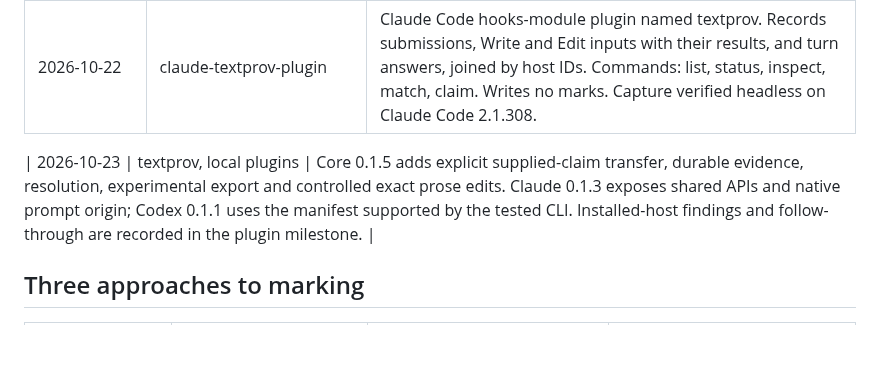
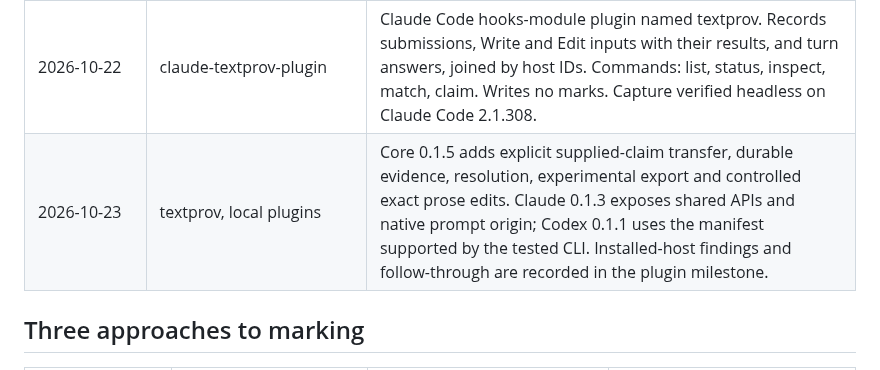
Before and after one commit to textprov/textprov, a Markdown page: docs/development/implementation-history.md, the part around the change. GitHub-like rendering; blank space fills up the shorter version.

Commit message:
docs: keep the local plugin timeline in the history table

```diff
--- a/docs/development/implementation-history.md
+++ b/docs/development/implementation-history.md
@@ -17,8 +17,8 @@ c󠄁l󠄁a󠄁u󠄁d󠄁e󠄁-󠄁t󠄁e󠄁x󠄁t󠄁p󠄁r󠄁o󠄁v󠄁-󠄁
 | 2󠄁0󠄁2󠄁6󠄁-󠄁1󠄁0󠄁-󠄁2󠄁0󠄁 t󠄁o󠄁 2󠄁0󠄁2󠄁6󠄁-󠄁1󠄁0󠄁-󠄁2󠄁2󠄁 | d󠄁o󠄁c󠄁s󠄁.󠄁o󠄁n󠄁e󠄁t󠄁i󠄁m󠄁e󠄁s󠄁e󠄁c󠄁r󠄁e󠄁t󠄁.󠄁c󠄁o󠄁m󠄁 | C󠄁o󠄁r󠄁e󠄁 a󠄁n󠄁d󠄁 d󠄁e󠄁c󠄁o󠄁d󠄁e󠄁r󠄁 v󠄁e󠄁n󠄁d󠄁o󠄁r󠄁e󠄁d󠄁 a󠄁t󠄁 0󠄁a󠄁f󠄁d󠄁4󠄁3󠄁e󠄁.󠄁 t󠄁o󠄁o󠄁l󠄁s󠄁/󠄁d󠄁o󠄁g󠄁f󠄁o󠄁o󠄁d󠄁.󠄁p󠄁y󠄁 a󠄁d󠄁a󠄁p󠄁t󠄁e󠄁d󠄁 f󠄁r󠄁o󠄁m󠄁 t󠄁h󠄁e󠄁 5󠄁3󠄁2󠄁a󠄁8󠄁7󠄁7󠄁 s󠄁n󠄁a󠄁p󠄁s󠄁h󠄁o󠄁t󠄁.󠄁 A󠄁g󠄁e󠄁n󠄁t󠄁s󠄁 m󠄁a󠄁r󠄁k󠄁 t󠄁h󠄁e󠄁i󠄁r󠄁 o󠄁w󠄁n󠄁 e󠄁d󠄁i󠄁t󠄁s󠄁 b󠄁y󠄁 c󠄁o󠄁m󠄁m󠄁a󠄁n󠄁d󠄁 (󠄁e󠄁d󠄁i󠄁t󠄁 a󠄁n󠄁d󠄁 c󠄁r󠄁e󠄁a󠄁t󠄁e󠄁 w󠄁i󠄁t󠄁h󠄁 s󠄁t󠄁a󠄁t󠄁e󠄁 a󠄁i󠄁)󠄁;󠄁 t󠄁h󠄁e󠄁 s󠄁t󠄁r󠄁i󠄁c󠄁t󠄁 c󠄁h󠄁e󠄁c󠄁k󠄁 i󠄁s󠄁 t󠄁h󠄁e󠄁 a󠄁g󠄁e󠄁n󠄁t󠄁'󠄁s󠄁 c󠄁o󠄁m󠄁p󠄁l󠄁e󠄁t󠄁i󠄁o󠄁n󠄁 g󠄁a󠄁t󠄁e󠄁 a󠄁n󠄁d󠄁 C󠄁I󠄁 r󠄁u󠄁n󠄁s󠄁 t󠄁h󠄁e󠄁 p󠄁r󠄁e󠄁s󠄁e󠄁r󠄁v󠄁e󠄁-󠄁o󠄁n󠄁l󠄁y󠄁 c󠄁h󠄁e󠄁c󠄁k󠄁 a󠄁g󠄁a󠄁i󠄁n󠄁s󠄁t󠄁 t󠄁h󠄁e󠄁 m󠄁e󠄁r󠄁g󠄁e󠄁 b󠄁a󠄁s󠄁e󠄁.󠄁 A󠄁s󠄁t󠄁r󠄁o󠄁 r󠄁e󠄁n󠄁d󠄁e󠄁r󠄁s󠄁 A󠄁I󠄁 r󠄁u󠄁n󠄁s󠄁 a󠄁s󠄁 c󠄁l󠄁e󠄁a󠄁n󠄁 t󠄁e󠄁x󠄁t󠄁 b󠄁e󠄁h󠄁i󠄁n󠄁d󠄁 a󠄁 t󠄁o󠄁g󠄁g󠄁l󠄁e󠄁.󠄁 S󠄁t󠄁a󠄁r󠄁l󠄁i󠄁g󠄁h󠄁t󠄁 a󠄁s󠄁i󠄁d󠄁e󠄁 f󠄁e󠄁n󠄁c󠄁e󠄁s󠄁 t󠄁r󠄁e󠄁a󠄁t󠄁e󠄁d󠄁 a󠄁s󠄁 s󠄁y󠄁n󠄁t󠄁a󠄁x󠄁 (󠄁P󠄁R󠄁 #󠄁4󠄁6󠄁4󠄁)󠄁.󠄁 3󠄁2󠄁1󠄁 c󠄁o󠄁n󠄁t󠄁e󠄁n󠄁t󠄁 f󠄁i󠄁l󠄁e󠄁s󠄁 c󠄁a󠄁r󠄁r󠄁y󠄁 m󠄁a󠄁r󠄁k󠄁s󠄁.󠄁 |
 | 2󠄁0󠄁2󠄁6󠄁-󠄁1󠄁0󠄁-󠄁2󠄁2󠄁 | t󠄁e󠄁x󠄁t󠄁p󠄁r󠄁o󠄁v󠄁 (󠄁w󠄁i󠄁p󠄁/󠄁p󠄁l󠄁u󠄁g󠄁i󠄁n󠄁-󠄁p󠄁r󠄁o󠄁t󠄁o󠄁t󠄁y󠄁p󠄁e󠄁-󠄁d󠄁e󠄁s󠄁i󠄁g󠄁n󠄁)󠄁 | P󠄁l󠄁u󠄁g󠄁i󠄁n󠄁 p󠄁r󠄁o󠄁t󠄁o󠄁t󠄁y󠄁p󠄁e󠄁 d󠄁e󠄁s󠄁i󠄁g󠄁n󠄁.󠄁 S󠄁h󠄁a󠄁r󠄁e󠄁d󠄁 c󠄁o󠄁r󠄁e󠄁 t󠄁e󠄁x󠄁t󠄁p󠄁r󠄁o󠄁v󠄁.󠄁c󠄁h󠄁r󠄁o󠄁n󠄁i󠄁c󠄁l󠄁e󠄁:󠄁 o󠄁b󠄁s󠄁e󠄁r󠄁v󠄁e󠄁,󠄁 i󠄁n󠄁s󠄁p󠄁e󠄁c󠄁t󠄁,󠄁 m󠄁a󠄁t󠄁c󠄁h󠄁 a󠄁n󠄁d󠄁 c󠄁l󠄁a󠄁i󠄁m󠄁 o󠄁v󠄁e󠄁r󠄁 S󠄁Q󠄁L󠄁i󠄁t󠄁e󠄁.󠄁 R󠄁e󠄁n󠄁a󠄁m󠄁e󠄁d󠄁 f󠄁r󠄁o󠄁m󠄁 l󠄁e󠄁d󠄁g󠄁e󠄁r󠄁 t󠄁h󠄁e󠄁 s󠄁a󠄁m󠄁e󠄁 d󠄁a󠄁y󠄁.󠄁 |
 | 2󠄁0󠄁2󠄁6󠄁-󠄁1󠄁0󠄁-󠄁2󠄁2󠄁 | c󠄁l󠄁a󠄁u󠄁d󠄁e󠄁-󠄁t󠄁e󠄁x󠄁t󠄁p󠄁r󠄁o󠄁v󠄁-󠄁p󠄁l󠄁u󠄁g󠄁i󠄁n󠄁 | C󠄁l󠄁a󠄁u󠄁d󠄁e󠄁 C󠄁o󠄁d󠄁e󠄁 h󠄁o󠄁o󠄁k󠄁s󠄁-󠄁m󠄁o󠄁d󠄁u󠄁l󠄁e󠄁 p󠄁l󠄁u󠄁g󠄁i󠄁n󠄁 n󠄁a󠄁m󠄁e󠄁d󠄁 t󠄁e󠄁x󠄁t󠄁p󠄁r󠄁o󠄁v󠄁.󠄁 R󠄁e󠄁c󠄁o󠄁r󠄁d󠄁s󠄁 s󠄁u󠄁b󠄁m󠄁i󠄁s󠄁s󠄁i󠄁o󠄁n󠄁s󠄁,󠄁 W󠄁r󠄁i󠄁t󠄁e󠄁 a󠄁n󠄁d󠄁 E󠄁d󠄁i󠄁t󠄁 i󠄁n󠄁p󠄁u󠄁t󠄁s󠄁 w󠄁i󠄁t󠄁h󠄁 t󠄁h󠄁e󠄁i󠄁r󠄁 r󠄁e󠄁s󠄁u󠄁l󠄁t󠄁s󠄁,󠄁 a󠄁n󠄁d󠄁 t󠄁u󠄁r󠄁n󠄁 a󠄁n󠄁s󠄁w󠄁e󠄁r󠄁s󠄁,󠄁 j󠄁o󠄁i󠄁n󠄁e󠄁d󠄁 b󠄁y󠄁 h󠄁o󠄁s󠄁t󠄁 I󠄁D󠄁s󠄁.󠄁 C󠄁o󠄁m󠄁m󠄁a󠄁n󠄁d󠄁s󠄁:󠄁 l󠄁i󠄁s󠄁t󠄁,󠄁 s󠄁t󠄁a󠄁t󠄁u󠄁s󠄁,󠄁 i󠄁n󠄁s󠄁p󠄁e󠄁c󠄁t󠄁,󠄁 m󠄁a󠄁t󠄁c󠄁h󠄁,󠄁 c󠄁l󠄁a󠄁i󠄁m󠄁.󠄁 W󠄁r󠄁i󠄁t󠄁e󠄁s󠄁 n󠄁o󠄁 m󠄁a󠄁r󠄁k󠄁s󠄁.󠄁 C󠄁a󠄁p󠄁t󠄁u󠄁r󠄁e󠄁 v󠄁e󠄁r󠄁i󠄁f󠄁i󠄁e󠄁d󠄁 h󠄁e󠄁a󠄁d󠄁l󠄁e󠄁s󠄁s󠄁 o󠄁n󠄁 C󠄁l󠄁a󠄁u󠄁d󠄁e󠄁 C󠄁o󠄁d󠄁e󠄁 2󠄁.󠄁1󠄁.󠄁3󠄁0󠄁8󠄁.󠄁 |
+| 2󠄁0󠄁2󠄁6󠄁-󠄁1󠄁0󠄁-󠄁2󠄁3󠄁 | t󠄁e󠄁x󠄁t󠄁p󠄁r󠄁o󠄁v󠄁,󠄁 l󠄁o󠄁c󠄁a󠄁l󠄁 p󠄁l󠄁u󠄁g󠄁i󠄁n󠄁s󠄁 | C󠄁o󠄁r󠄁e󠄁 0󠄁.󠄁1󠄁.󠄁5󠄁 a󠄁d󠄁d󠄁s󠄁 e󠄁x󠄁p󠄁l󠄁i󠄁c󠄁i󠄁t󠄁 s󠄁u󠄁p󠄁p󠄁l󠄁i󠄁e󠄁d󠄁-󠄁c󠄁l󠄁a󠄁i󠄁m󠄁 t󠄁r󠄁a󠄁n󠄁s󠄁f󠄁e󠄁r󠄁,󠄁 d󠄁u󠄁r󠄁a󠄁b󠄁l󠄁e󠄁 e󠄁v󠄁i󠄁d󠄁e󠄁n󠄁c󠄁e󠄁,󠄁 r󠄁e󠄁s󠄁o󠄁l󠄁u󠄁t󠄁i󠄁o󠄁n󠄁,󠄁 e󠄁x󠄁p󠄁e󠄁r󠄁i󠄁m󠄁e󠄁n󠄁t󠄁a󠄁l󠄁 e󠄁x󠄁p󠄁o󠄁r󠄁t󠄁 a󠄁n󠄁d󠄁 c󠄁o󠄁n󠄁t󠄁r󠄁o󠄁l󠄁l󠄁e󠄁d󠄁 e󠄁x󠄁a󠄁c󠄁t󠄁 p󠄁r󠄁o󠄁s󠄁e󠄁 e󠄁d󠄁i󠄁t󠄁s󠄁.󠄁 C󠄁l󠄁a󠄁u󠄁d󠄁e󠄁 0󠄁.󠄁1󠄁.󠄁3󠄁 e󠄁x󠄁p󠄁o󠄁s󠄁e󠄁s󠄁 s󠄁h󠄁a󠄁r󠄁e󠄁d󠄁 A󠄁P󠄁I󠄁s󠄁 a󠄁n󠄁d󠄁 n󠄁a󠄁t󠄁i󠄁v󠄁e󠄁 p󠄁r󠄁o󠄁m󠄁p󠄁t󠄁 o󠄁r󠄁i󠄁g󠄁i󠄁n󠄁;󠄁 C󠄁o󠄁d󠄁e󠄁x󠄁 0󠄁.󠄁1󠄁.󠄁1󠄁 u󠄁s󠄁e󠄁s󠄁 t󠄁h󠄁e󠄁 m󠄁a󠄁n󠄁i󠄁f󠄁e󠄁s󠄁t󠄁 s󠄁u󠄁p󠄁p󠄁o󠄁r󠄁t󠄁e󠄁d󠄁 b󠄁y󠄁 t󠄁h󠄁e󠄁 t󠄁e󠄁s󠄁t󠄁e󠄁d󠄁 C󠄁L󠄁I󠄁.󠄁 I󠄁n󠄁s󠄁t󠄁a󠄁l󠄁l󠄁e󠄁d󠄁-󠄁h󠄁o󠄁s󠄁t󠄁 f󠄁i󠄁n󠄁d󠄁i󠄁n󠄁g󠄁s󠄁 a󠄁n󠄁d󠄁 f󠄁o󠄁l󠄁l󠄁o󠄁w󠄁-󠄁t󠄁h󠄁r󠄁o󠄁u󠄁g󠄁h󠄁 a󠄁r󠄁e󠄁 r󠄁e󠄁c󠄁o󠄁r󠄁d󠄁e󠄁d󠄁 i󠄁n󠄁 t󠄁h󠄁e󠄁 p󠄁l󠄁u󠄁g󠄁i󠄁n󠄁 m󠄁i󠄁l󠄁e󠄁s󠄁t󠄁o󠄁n󠄁e󠄁.󠄁 |
 
-| 2󠄁0󠄁2󠄁6󠄁-󠄁1󠄁0󠄁-󠄁2󠄁3󠄁 | t󠄁e󠄁x󠄁t󠄁p󠄁r󠄁o󠄁v󠄁,󠄁 l󠄁o󠄁c󠄁a󠄁l󠄁 p󠄁l󠄁u󠄁g󠄁i󠄁n󠄁s󠄁 | C󠄁o󠄁r󠄁e󠄁 0󠄁.󠄁1󠄁.󠄁5󠄁 a󠄁d󠄁d󠄁s󠄁 e󠄁x󠄁p󠄁l󠄁i󠄁c󠄁i󠄁t󠄁 s󠄁u󠄁p󠄁p󠄁l󠄁i󠄁e󠄁d󠄁-󠄁c󠄁l󠄁a󠄁i󠄁m󠄁 t󠄁r󠄁a󠄁n󠄁s󠄁f󠄁e󠄁r󠄁,󠄁 d󠄁u󠄁r󠄁a󠄁b󠄁l󠄁e󠄁 e󠄁v󠄁i󠄁d󠄁e󠄁n󠄁c󠄁e󠄁,󠄁 r󠄁e󠄁s󠄁o󠄁l󠄁u󠄁t󠄁i󠄁o󠄁n󠄁,󠄁 e󠄁x󠄁p󠄁e󠄁r󠄁i󠄁m󠄁e󠄁n󠄁t󠄁a󠄁l󠄁 e󠄁x󠄁p󠄁o󠄁r󠄁t󠄁 a󠄁n󠄁d󠄁 c󠄁o󠄁n󠄁t󠄁r󠄁o󠄁l󠄁l󠄁e󠄁d󠄁 e󠄁x󠄁a󠄁c󠄁t󠄁 p󠄁r󠄁o󠄁s󠄁e󠄁 e󠄁d󠄁i󠄁t󠄁s󠄁.󠄁 C󠄁l󠄁a󠄁u󠄁d󠄁e󠄁 0󠄁.󠄁1󠄁.󠄁3󠄁 e󠄁x󠄁p󠄁o󠄁s󠄁e󠄁s󠄁 s󠄁h󠄁a󠄁r󠄁e󠄁d󠄁 A󠄁P󠄁I󠄁s󠄁 a󠄁n󠄁d󠄁 n󠄁a󠄁t󠄁i󠄁v󠄁e󠄁 p󠄁r󠄁o󠄁m󠄁p󠄁t󠄁 o󠄁r󠄁i󠄁g󠄁i󠄁n󠄁;󠄁 C󠄁o󠄁d󠄁e󠄁x󠄁 0󠄁.󠄁1󠄁.󠄁1󠄁 u󠄁s󠄁e󠄁s󠄁 t󠄁h󠄁e󠄁 m󠄁a󠄁n󠄁i󠄁f󠄁e󠄁s󠄁t󠄁 s󠄁u󠄁p󠄁p󠄁o󠄁r󠄁t󠄁e󠄁d󠄁 b󠄁y󠄁 t󠄁h󠄁e󠄁 t󠄁e󠄁s󠄁t󠄁e󠄁d󠄁 C󠄁L󠄁I󠄁.󠄁 I󠄁n󠄁s󠄁t󠄁a󠄁l󠄁l󠄁e󠄁d󠄁-󠄁h󠄁o󠄁s󠄁t󠄁 f󠄁i󠄁n󠄁d󠄁i󠄁n󠄁g󠄁s󠄁 a󠄁n󠄁d󠄁 f󠄁o󠄁l󠄁l󠄁o󠄁w󠄁-󠄁t󠄁h󠄁r󠄁o󠄁u󠄁g󠄁h󠄁 a󠄁r󠄁e󠄁 r󠄁e󠄁c󠄁o󠄁r󠄁d󠄁e󠄁d󠄁 i󠄁n󠄁 t󠄁h󠄁e󠄁 p󠄁l󠄁u󠄁g󠄁i󠄁n󠄁 m󠄁i󠄁l󠄁e󠄁s󠄁t󠄁o󠄁n󠄁e󠄁.󠄁 |
 
 ## Three approaches to marking
 
```
